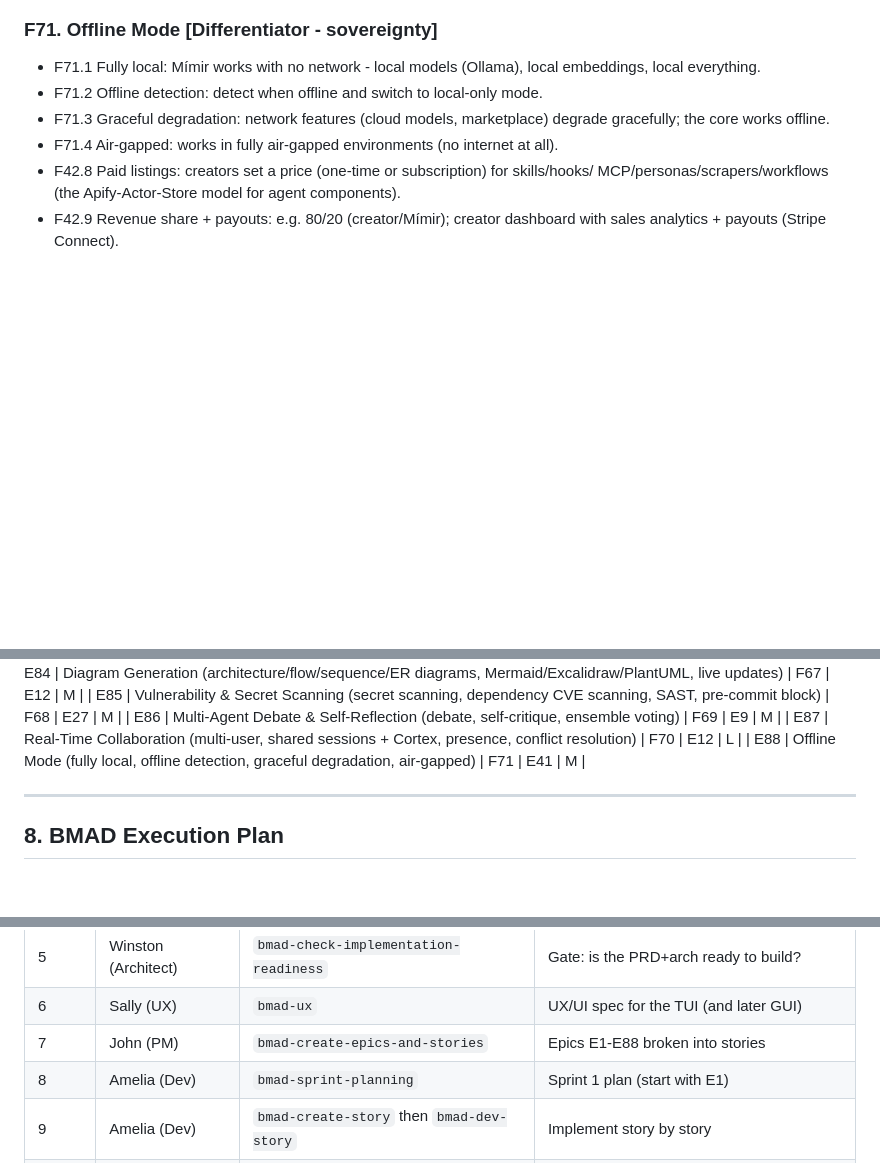
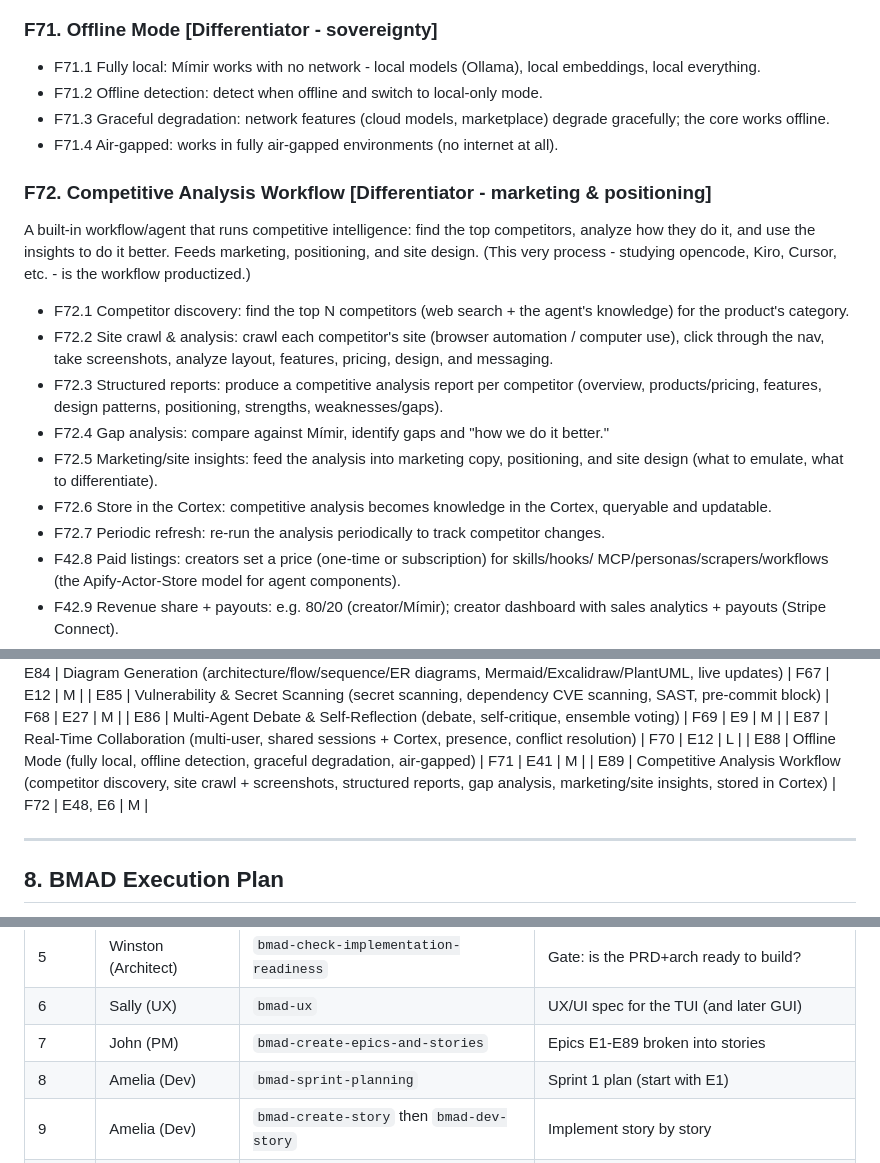
Before and after one commit to David2024patton/Mimir, a Markdown page: docs/PROJECT-MASTER-PLAN.md, 3 parts joined by grey strips. GitHub-like rendering; blank space fills up the shorter version.

```diff
--- a/docs/PROJECT-MASTER-PLAN.md
+++ b/docs/PROJECT-MASTER-PLAN.md
@@ -1076,6 +1076,26 @@ Record what the agent did and replay it.
 - F71.3 Graceful degradation: network features (cloud models, marketplace) degrade
   gracefully; the core works offline.
 - F71.4 Air-gapped: works in fully air-gapped environments (no internet at all).
+
+### F72. Competitive Analysis Workflow [Differentiator - marketing & positioning]
+A built-in workflow/agent that runs competitive intelligence: find the top competitors,
+analyze how they do it, and use the insights to do it better. Feeds marketing,
+positioning, and site design. (This very process - studying opencode, Kiro, Cursor,
+etc. - is the workflow productized.)
+- F72.1 Competitor discovery: find the top N competitors (web search + the agent's
+  knowledge) for the product's category.
+- F72.2 Site crawl & analysis: crawl each competitor's site (browser automation /
+  computer use), click through the nav, take screenshots, analyze layout, features,
+  pricing, design, and messaging.
+- F72.3 Structured reports: produce a competitive analysis report per competitor
+  (overview, products/pricing, features, design patterns, positioning, strengths,
+  weaknesses/gaps).
+- F72.4 Gap analysis: compare against Mímir, identify gaps and "how we do it better."
+- F72.5 Marketing/site insights: feed the analysis into marketing copy, positioning, and
+  site design (what to emulate, what to differentiate).
+- F72.6 Store in the Cortex: competitive analysis becomes knowledge in the Cortex,
+  queryable and updatable.
+- F72.7 Periodic refresh: re-run the analysis periodically to track competitor changes.
 - F42.8 Paid listings: creators set a price (one-time or subscription) for skills/hooks/
   MCP/personas/scrapers/workflows (the Apify-Actor-Store model for agent components).
 - F42.9 Revenue share + payouts: e.g. 80/20 (creator/Mímir); creator dashboard with
@@ -1432,6 +1452,7 @@ platform/backend that earns.
 | E86 | Multi-Agent Debate & Self-Reflection (debate, self-critique, ensemble voting) | F69 | E9 | M |
 | E87 | Real-Time Collaboration (multi-user, shared sessions + Cortex, presence, conflict resolution) | F70 | E12 | L |
 | E88 | Offline Mode (fully local, offline detection, graceful degradation, air-gapped) | F71 | E41 | M |
+| E89 | Competitive Analysis Workflow (competitor discovery, site crawl + screenshots, structured reports, gap analysis, marketing/site insights, stored in Cortex) | F72 | E48, E6 | M |
 
 ---
 
@@ -1449,7 +1470,7 @@ Outputs go to `E:\agent-hub\_bmad-output\planning-artifacts\` and
 | 4 | Winston (Architect) | `bmad-architecture` | Architecture doc (stack, structure, ADRs) |
 | 5 | Winston (Architect) | `bmad-check-implementation-readiness` | Gate: is the PRD+arch ready to build? |
 | 6 | Sally (UX) | `bmad-ux` | UX/UI spec for the TUI (and later GUI) |
-| 7 | John (PM) | `bmad-create-epics-and-stories` | Epics E1-E88 broken into stories |
+| 7 | John (PM) | `bmad-create-epics-and-stories` | Epics E1-E89 broken into stories |
 | 8 | Amelia (Dev) | `bmad-sprint-planning` | Sprint 1 plan (start with E1) |
 | 9 | Amelia (Dev) | `bmad-create-story` then `bmad-dev-story` | Implement story by story |
 | 10 | Amelia (Dev) | `bmad-code-review` | Review each completed story |
```
Also changed, not shown: docs/competitive/opencode.md (added, +119 -0 lines).
